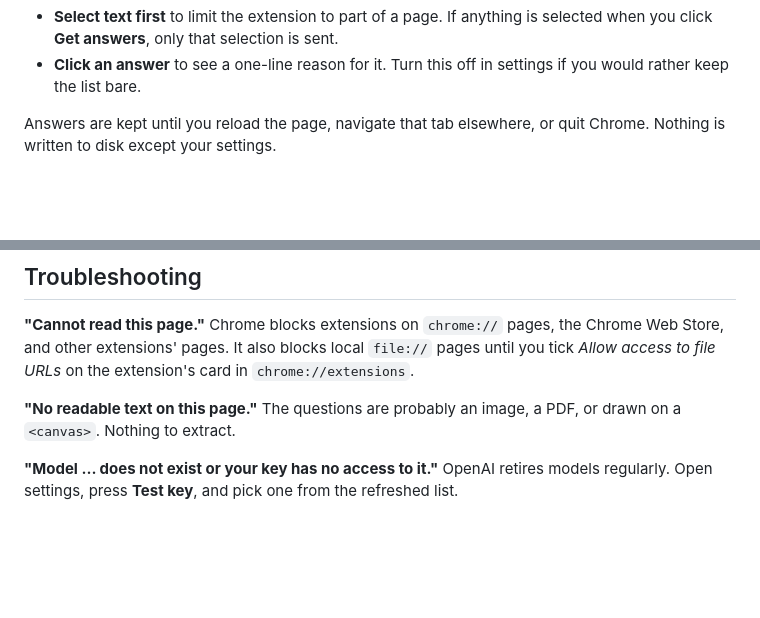
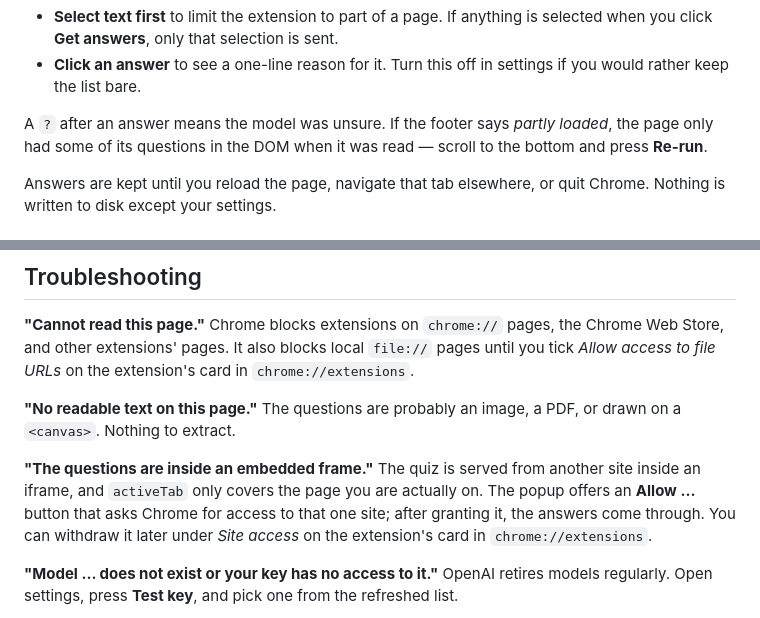
Before and after one commit to jincemp/Chrome-Exam-Plugin, a Markdown page: README.md, 2 parts joined by grey strips. Rendered like a GitHub page; blank space fills up the shorter version.

Commit message:
Document the embedded-frame prompt and the partial-page footer
Co-Authored-By: Claude Opus 5 <noreply@anthropic.com>
Claude-Session: https://claude.ai/code/session_01QWAouV16BrEvX888RZnkVV

```diff
--- a/README.md
+++ b/README.md
@@ -53,6 +53,10 @@ Two things worth knowing:
   selected when you click **Get answers**, only that selection is sent.
 - **Click an answer** to see a one-line reason for it. Turn this off in settings
   if you would rather keep the list bare.
+
+A `?` after an answer means the model was unsure. If the footer says *partly
+loaded*, the page only had some of its questions in the DOM when it was read —
+scroll to the bottom and press **Re-run**.
 
 Answers are kept until you reload the page, navigate that tab elsewhere, or
 quit Chrome. Nothing is written to disk except your settings.
@@ -97,6 +101,12 @@ pages until you tick *Allow access to file URLs* on the extension's card in
 
 **"No readable text on this page."** The questions are probably an image, a PDF,
 or drawn on a `<canvas>`. Nothing to extract.
+
+**"The questions are inside an embedded frame."** The quiz is served from
+another site inside an iframe, and `activeTab` only covers the page you are
+actually on. The popup offers an **Allow …** button that asks Chrome for access
+to that one site; after granting it, the answers come through. You can withdraw
+it later under *Site access* on the extension's card in `chrome://extensions`.
 
 **"Model … does not exist or your key has no access to it."** OpenAI retires
 models regularly. Open settings, press **Test key**, and pick one from the
```
Also changed, not shown: other parts of README.md (+2 -2 lines).
